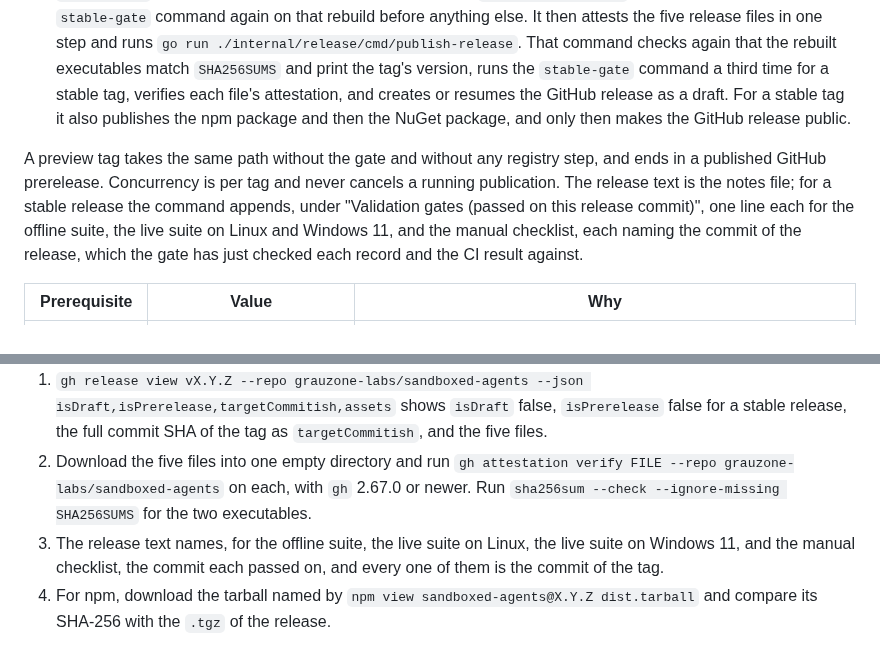
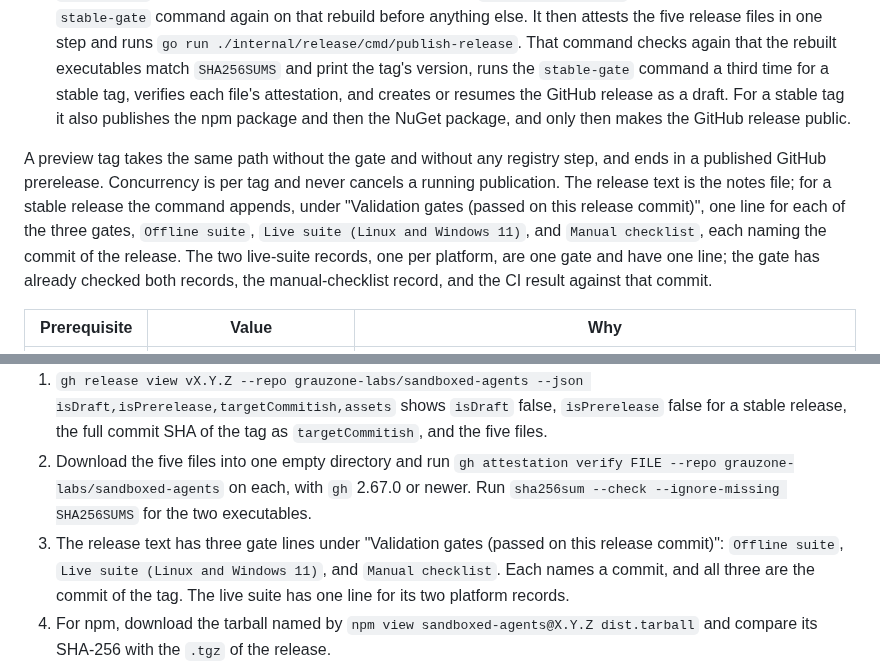
Before and after one commit to grauzone-labs/sandboxed-agents, a Markdown page: docs/maintainers.md, 2 parts joined by grey strips. GitHub-like rendering.

Commit message:
docs(release): align recovery checks with the three release gates #36

```diff
--- a/docs/maintainers.md
+++ b/docs/maintainers.md
@@ -180,7 +180,7 @@ The acceptance criteria of issue #36 that need a real publication, a real previe
 - **`stable_gate`** runs only for a stable tag. It calls `stable-release-gate.yml` as a reusable workflow with the tag: the tag must point to the workflow commit, the release is rebuilt, and the [stable release check](releases.md#stable-release-check) runs against the preview and its records.
 - **`publish`** runs on a GitHub-hosted runner after `stable_gate` succeeded, or for a preview tag, for which `stable_gate` is skipped. It rebuilds the tagged commit with `scripts/release.sh` and, for a stable tag, runs the `stable-gate` command again on that rebuild before anything else. It then attests the five release files in one step and runs `go run ./internal/release/cmd/publish-release`. That command checks again that the rebuilt executables match `SHA256SUMS` and print the tag's version, runs the `stable-gate` command a third time for a stable tag, verifies each file's attestation, and creates or resumes the GitHub release as a draft. For a stable tag it also publishes the npm package and then the NuGet package, and only then makes the GitHub release public.
 
-A preview tag takes the same path without the gate and without any registry step, and ends in a published GitHub prerelease. Concurrency is per tag and never cancels a running publication. The release text is the notes file; for a stable release the command appends, under "Validation gates (passed on this release commit)", one line each for the offline suite, the live suite on Linux and Windows 11, and the manual checklist, each naming the commit of the release, which the gate has just checked each record and the CI result against.
+A preview tag takes the same path without the gate and without any registry step, and ends in a published GitHub prerelease. Concurrency is per tag and never cancels a running publication. The release text is the notes file; for a stable release the command appends, under "Validation gates (passed on this release commit)", one line for each of the three gates, `Offline suite`, `Live suite (Linux and Windows 11)`, and `Manual checklist`, each naming the commit of the release. The two live-suite records, one per platform, are one gate and have one line; the gate has already checked both records, the manual-checklist record, and the CI result against that commit.
 
 | Prerequisite | Value | Why |
 |---|---|---|
@@ -372,7 +372,7 @@ A rerun that ends green is not the end of the recovery. Compare against the rele
 
 1. `gh release view vX.Y.Z --repo grauzone-labs/sandboxed-agents --json isDraft,isPrerelease,targetCommitish,assets` shows `isDraft` false, `isPrerelease` false for a stable release, the full commit SHA of the tag as `targetCommitish`, and the five files.
 2. Download the five files into one empty directory and run `gh attestation verify FILE --repo grauzone-labs/sandboxed-agents` on each, with `gh` 2.67.0 or newer. Run `sha256sum --check --ignore-missing SHA256SUMS` for the two executables.
-3. The release text names, for the offline suite, the live suite on Linux, the live suite on Windows 11, and the manual checklist, the commit each passed on, and every one of them is the commit of the tag.
+3. The release text has three gate lines under "Validation gates (passed on this release commit)": `Offline suite`, `Live suite (Linux and Windows 11)`, and `Manual checklist`. Each names a commit, and all three are the commit of the tag. The live suite has one line for its two platform records.
 4. For npm, download the tarball named by `npm view sandboxed-agents@X.Y.Z dist.tarball` and compare its SHA-256 with the `.tgz` of the release.
 5. For NuGet, download `https://api.nuget.org/v3-flatcontainer/sandboxedagents/X.Y.Z/sandboxedagents.X.Y.Z.nupkg`, run `dotnet nuget verify --all` on it, extract it and the release's `.nupkg` into two empty directories, delete the one added `.signature.p7s` from the extraction of the downloaded package, and run `diff -r` on the two directories. If the download is byte-identical to the release's `.nupkg`, nuget.org added no signature and nothing needs removing.
 6. `sandboxed-agents version` from the release's executable prints the stable version and the same `asset-sha256` as the preview's.
```
Also changed, not shown: docs/releases.md (+1 -1 lines).
